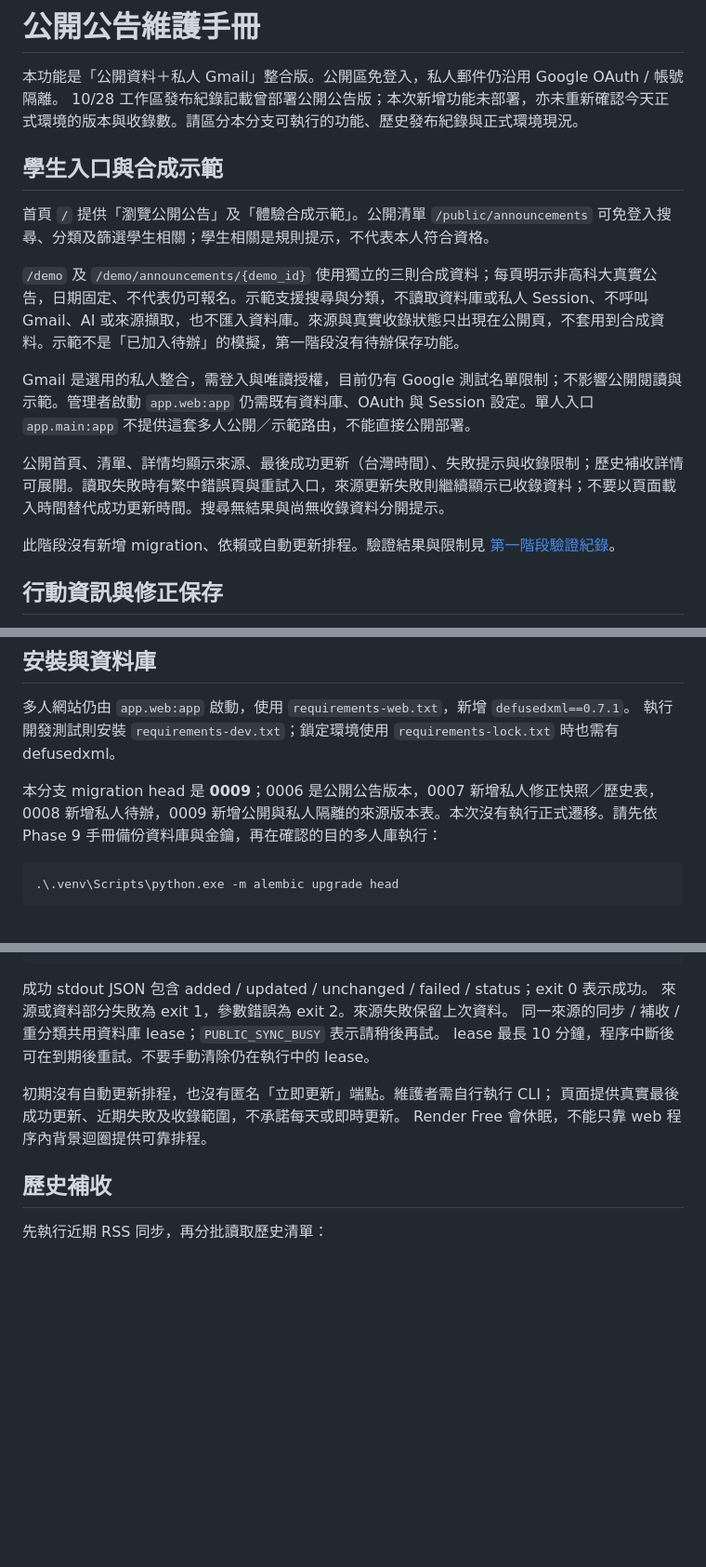
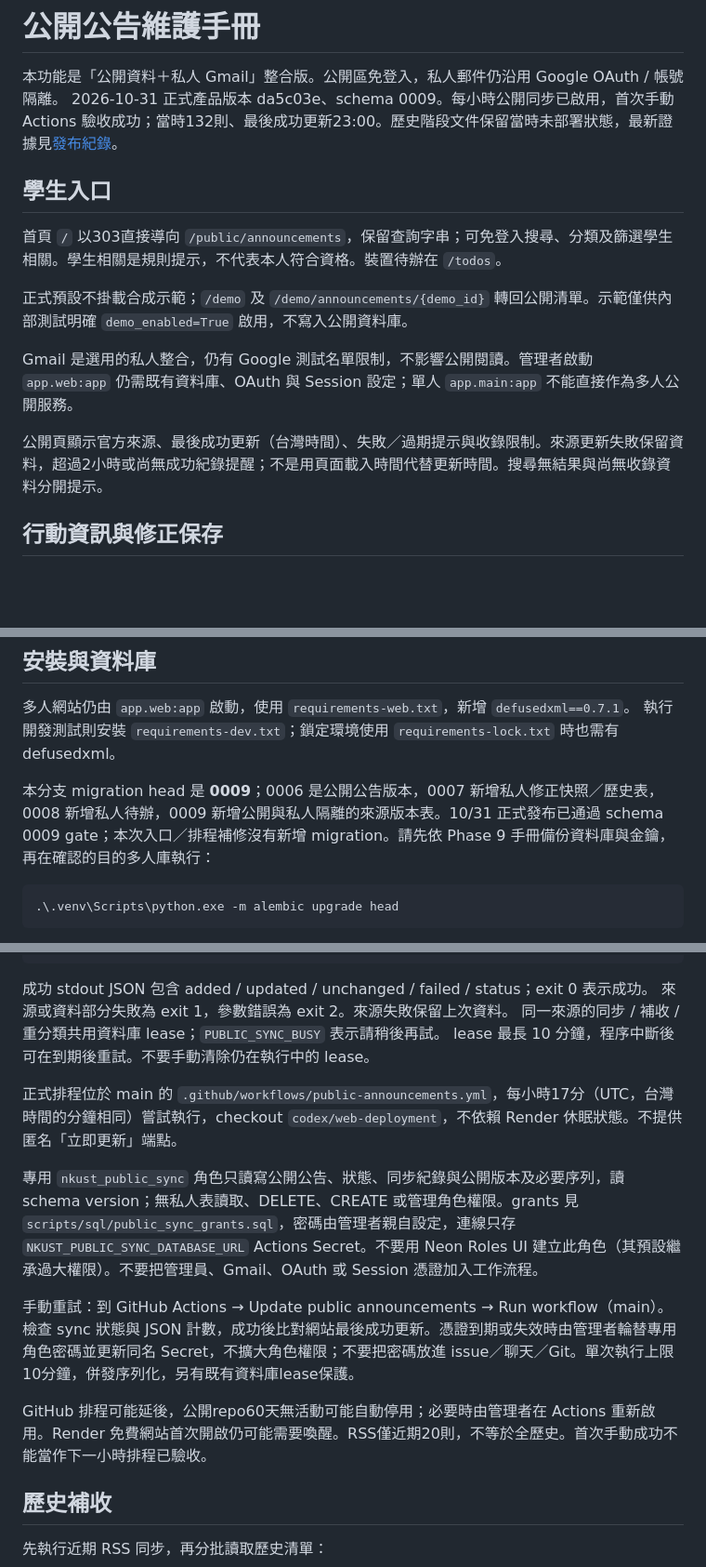
Before and after one commit to brocoli1024/Nkust-Mail-Assistant, a Markdown page: docs/public-announcements.md, 3 parts joined by grey strips. Shown at 93% size. Rendered like a GitHub page; blank space fills up the shorter version.

````diff
--- a/docs/public-announcements.md
+++ b/docs/public-announcements.md
@@ -1,19 +1,17 @@
 # 公開公告維護手冊
 
 本功能是「公開資料＋私人 Gmail」整合版。公開區免登入，私人郵件仍沿用 Google OAuth / 帳號隔離。
-10/28 工作區發布紀錄記載曾部署公開公告版；本次新增功能未部署，亦未重新確認今天正式環境的版本與收錄數。請區分本分支可執行的功能、歷史發布紀錄與正式環境現況。
+2026-10-31 正式產品版本 da5c03e、schema 0009。每小時公開同步已啟用，首次手動 Actions 驗收成功；當時132則、最後成功更新23:00。歷史階段文件保留當時未部署狀態，最新證據見[發布紀錄](release-2026-10-31.md)。
 
-## 學生入口與合成示範
+## 學生入口
 
-首頁 `/` 提供「瀏覽公開公告」及「體驗合成示範」。公開清單 `/public/announcements` 可免登入搜尋、分類及篩選學生相關；學生相關是規則提示，不代表本人符合資格。
+首頁 `/` 以303直接導向 `/public/announcements`，保留查詢字串；可免登入搜尋、分類及篩選學生相關。學生相關是規則提示，不代表本人符合資格。裝置待辦在 `/todos`。
 
-`/demo` 及 `/demo/announcements/{demo_id}` 使用獨立的三則合成資料；每頁明示非高科大真實公告，日期固定、不代表仍可報名。示範支援搜尋與分類，不讀取資料庫或私人 Session、不呼叫 Gmail、AI 或來源擷取，也不匯入資料庫。來源與真實收錄狀態只出現在公開頁，不套用到合成資料。示範不是「已加入待辦」的模擬，第一階段沒有待辦保存功能。
+正式預設不掛載合成示範；`/demo` 及 `/demo/announcements/{demo_id}` 轉回公開清單。示範僅供內部測試明確 `demo_enabled=True` 啟用，不寫入公開資料庫。
 
-Gmail 是選用的私人整合，需登入與唯讀授權，目前仍有 Google 測試名單限制；不影響公開閱讀與示範。管理者啟動 `app.web:app` 仍需既有資料庫、OAuth 與 Session 設定。單人入口 `app.main:app` 不提供這套多人公開／示範路由，不能直接公開部署。
+Gmail 是選用的私人整合，仍有 Google 測試名單限制，不影響公開閱讀。管理者啟動 `app.web:app` 仍需既有資料庫、OAuth 與 Session 設定；單人 `app.main:app` 不能直接作為多人公開服務。
 
-公開首頁、清單、詳情均顯示來源、最後成功更新（台灣時間）、失敗提示與收錄限制；歷史補收詳情可展開。讀取失敗時有繁中錯誤頁與重試入口，來源更新失敗則繼續顯示已收錄資料；不要以頁面載入時間替代成功更新時間。搜尋無結果與尚無收錄資料分開提示。
-
-此階段沒有新增 migration、依賴或自動更新排程。驗證結果與限制見 [第一階段驗證紀錄](campus-action-phase1-validation-2026-10-29.md)。
+公開頁顯示官方來源、最後成功更新（台灣時間）、失敗／過期提示與收錄限制。來源更新失敗保留資料，超過2小時或尚無成功紀錄提醒；不是用頁面載入時間代替更新時間。搜尋無結果與尚無收錄資料分開提示。
 
 ## 行動資訊與修正保存
 
@@ -38,7 +36,7 @@ Gmail 是選用的私人整合，需登入與唯讀授權，目前仍有 Google
 多人網站仍由 `app.web:app` 啟動，使用 `requirements-web.txt`，新增 `defusedxml==0.7.1`。
 執行開發測試則安裝 `requirements-dev.txt`；鎖定環境使用 `requirements-lock.txt` 時也需有 defusedxml。
 
-本分支 migration head 是 **0009**；0006 是公開公告版本，0007 新增私人修正快照／歷史表，0008 新增私人待辦，0009 新增公開與私人隔離的來源版本表。本次沒有執行正式遷移。請先依 Phase 9 手冊備份資料庫與金鑰，再在確認的目的多人庫執行：
+本分支 migration head 是 **0009**；0006 是公開公告版本，0007 新增私人修正快照／歷史表，0008 新增私人待辦，0009 新增公開與私人隔離的來源版本表。10/31 正式發布已通過 schema 0009 gate；本次入口／排程補修沒有新增 migration。請先依 Phase 9 手冊備份資料庫與金鑰，再在確認的目的多人庫執行：
 
 ```powershell
 .\.venv\Scripts\python.exe -m alembic upgrade head
@@ -61,9 +59,13 @@ CLI 不自動遷移；錯誤 `PUBLIC_MIGRATION_REQUIRED` 表示需由維護者
 同一來源的同步 / 補收 / 重分類共用資料庫 lease；`PUBLIC_SYNC_BUSY` 表示請稍後再試。
 lease 最長 10 分鐘，程序中斷後可在到期後重試。不要手動清除仍在執行中的 lease。
 
-初期沒有自動更新排程，也沒有匿名「立即更新」端點。維護者需自行執行 CLI；
-頁面提供真實最後成功更新、近期失敗及收錄範圍，不承諾每天或即時更新。
-Render Free 會休眠，不能只靠 web 程序內背景迴圈提供可靠排程。
+正式排程位於 main 的 `.github/workflows/public-announcements.yml`，每小時17分（UTC，台灣時間的分鐘相同）嘗試執行，checkout `codex/web-deployment`，不依賴 Render 休眠狀態。不提供匿名「立即更新」端點。
+
+專用 `nkust_public_sync` 角色只讀寫公開公告、狀態、同步紀錄與公開版本及必要序列，讀 schema version；無私人表讀取、DELETE、CREATE 或管理角色權限。grants 見 `scripts/sql/public_sync_grants.sql`，密碼由管理者親自設定，連線只存 `NKUST_PUBLIC_SYNC_DATABASE_URL` Actions Secret。不要用 Neon Roles UI 建立此角色（其預設繼承過大權限）。不要把管理員、Gmail、OAuth 或 Session 憑證加入工作流程。
+
+手動重試：到 GitHub Actions → Update public announcements → Run workflow（main）。檢查 sync 狀態與 JSON 計數，成功後比對網站最後成功更新。憑證到期或失效時由管理者輪替專用角色密碼並更新同名 Secret，不擴大角色權限；不要把密碼放進 issue／聊天／Git。單次執行上限10分鐘，併發序列化，另有既有資料庫lease保護。
+
+GitHub 排程可能延後，公開repo60天無活動可能自動停用；必要時由管理者在 Actions 重新啟用。Render 免費網站首次開啟仍可能需要喚醒。RSS僅近期20則，不等於全歷史。首次手動成功不能當作下一小時排程已驗收。
 
 ## 歷史補收
 
````
Also changed, not shown: other parts of docs/public-announcements.md (+3 -3 lines), README.md (+11 -11 lines), docs/release-2026-10-31.md (+15 -0 lines).
